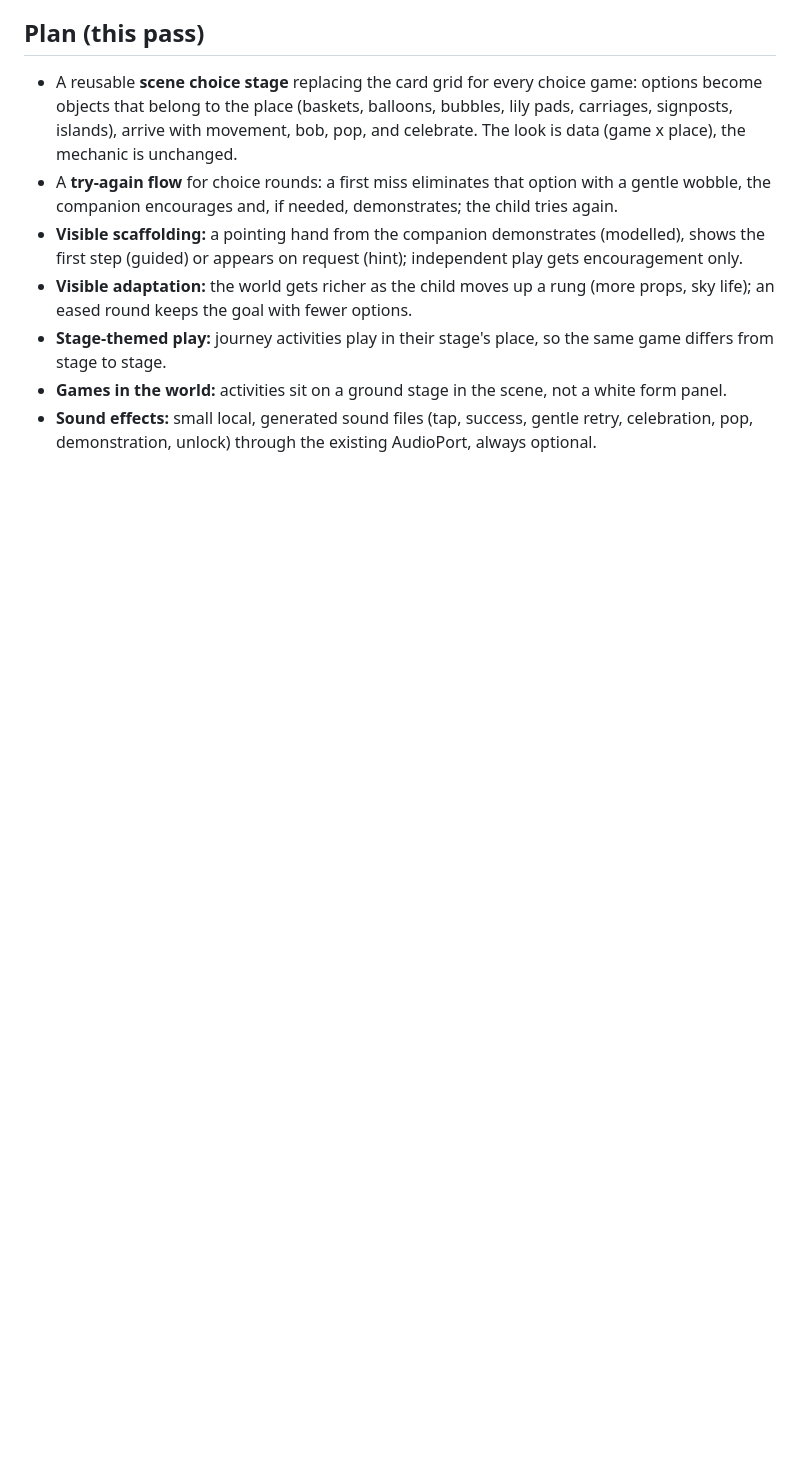
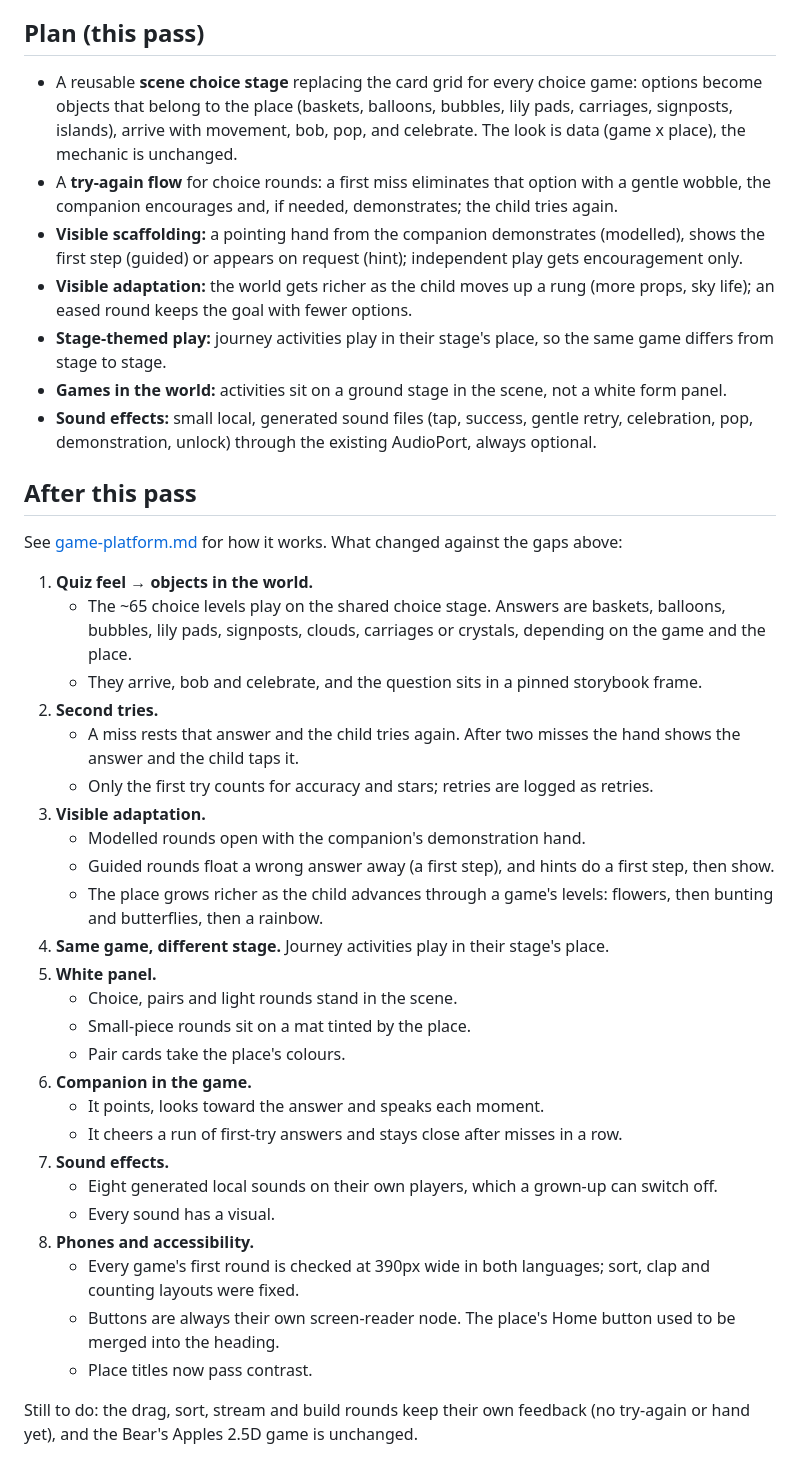
Before and after one commit to Mohamed-Hammada/nova, a Markdown page: docs/product/experience-inventory.md, the part around the change. GitHub-like rendering; blank space fills up the shorter version.

Commit message:
Inventory: what changed in the product-experience pass and what remains
Co-Authored-By: Claude Opus 5.5 <noreply@anthropic.com>
Claude-Session: https://claude.ai/code/session_017RNwX39bGzfC9vhS4ZpjwE

```diff
--- a/docs/product/experience-inventory.md
+++ b/docs/product/experience-inventory.md
@@ -65,3 +65,41 @@ which has its own dedicated screen (`ui/game/game_screen.dart`). None is a conte
 - **Games in the world:** activities sit on a ground stage in the scene, not a white form panel.
 - **Sound effects:** small local, generated sound files (tap, success, gentle retry, celebration,
   pop, demonstration, unlock) through the existing AudioPort, always optional.
+
+## After this pass
+
+See [game-platform.md](game-platform.md) for how it works. What changed against the gaps above:
+
+1. **Quiz feel → objects in the world.**
+   - The ~65 choice levels play on the shared choice stage. Answers are baskets, balloons, bubbles,
+     lily pads, signposts, clouds, carriages or crystals, depending on the game and the place.
+   - They arrive, bob and celebrate, and the question sits in a pinned storybook frame.
+2. **Second tries.**
+   - A miss rests that answer and the child tries again. After two misses the hand shows the
+     answer and the child taps it.
+   - Only the first try counts for accuracy and stars; retries are logged as retries.
+3. **Visible adaptation.**
+   - Modelled rounds open with the companion's demonstration hand.
+   - Guided rounds float a wrong answer away (a first step), and hints do a first step, then show.
+   - The place grows richer as the child advances through a game's levels: flowers, then bunting
+     and butterflies, then a rainbow.
+4. **Same game, different stage.** Journey activities play in their stage's place.
+5. **White panel.**
+   - Choice, pairs and light rounds stand in the scene.
+   - Small-piece rounds sit on a mat tinted by the place.
+   - Pair cards take the place's colours.
+6. **Companion in the game.**
+   - It points, looks toward the answer and speaks each moment.
+   - It cheers a run of first-try answers and stays close after misses in a row.
+7. **Sound effects.**
+   - Eight generated local sounds on their own players, which a grown-up can switch off.
+   - Every sound has a visual.
+8. **Phones and accessibility.**
+   - Every game's first round is checked at 390px wide in both languages; sort, clap and counting
+     layouts were fixed.
+   - Buttons are always their own screen-reader node. The place's Home button used to be merged
+     into the heading.
+   - Place titles now pass contrast.
+
+Still to do: the drag, sort, stream and build rounds keep their own feedback (no try-again or hand
+yet), and the Bear's Apples 2.5D game is unchanged.
```
